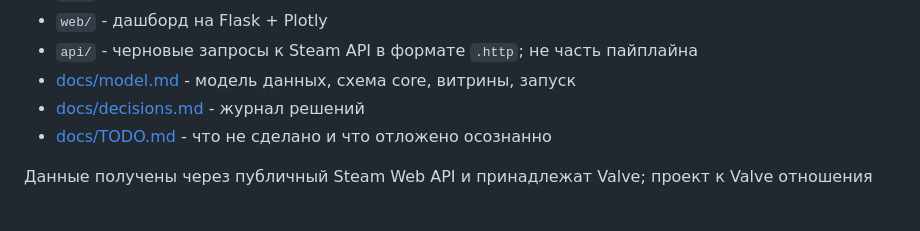
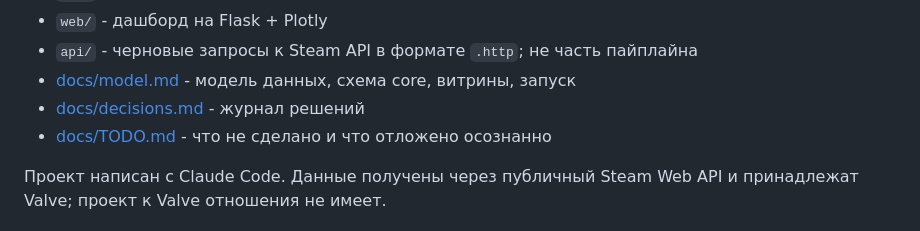
Before and after one commit to lebedev-ay/steam-health, a Markdown page: README.md, the part around the change. GitHub-like rendering; blank space fills up the shorter version.

```diff
--- a/README.md
+++ b/README.md
@@ -58,4 +58,5 @@ docker compose up -d --build
 - [docs/decisions.md](docs/decisions.md) - журнал решений
 - [docs/TODO.md](docs/TODO.md) - что не сделано и что отложено осознанно
 
+Проект написан с Claude Code.
 Данные получены через публичный Steam Web API и принадлежат Valve; проект к Valve отношения не имеет.
```
